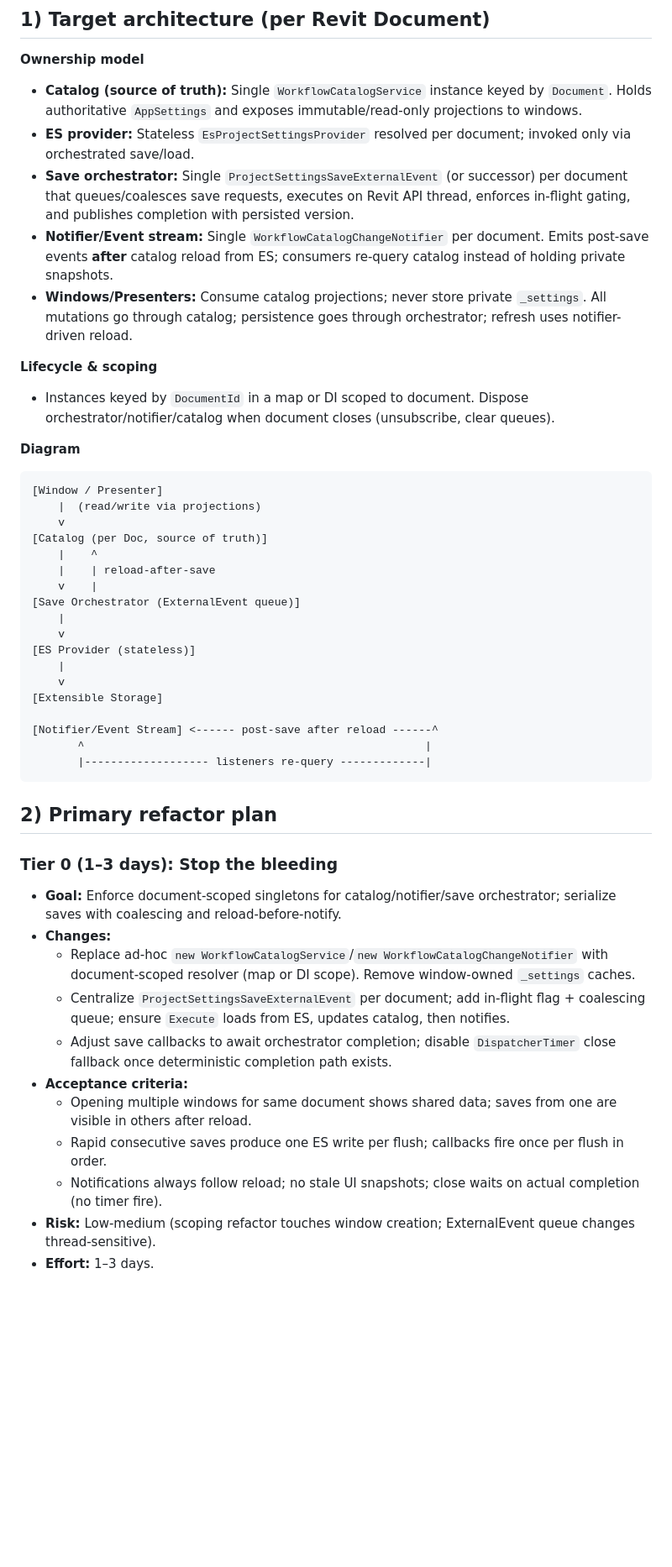
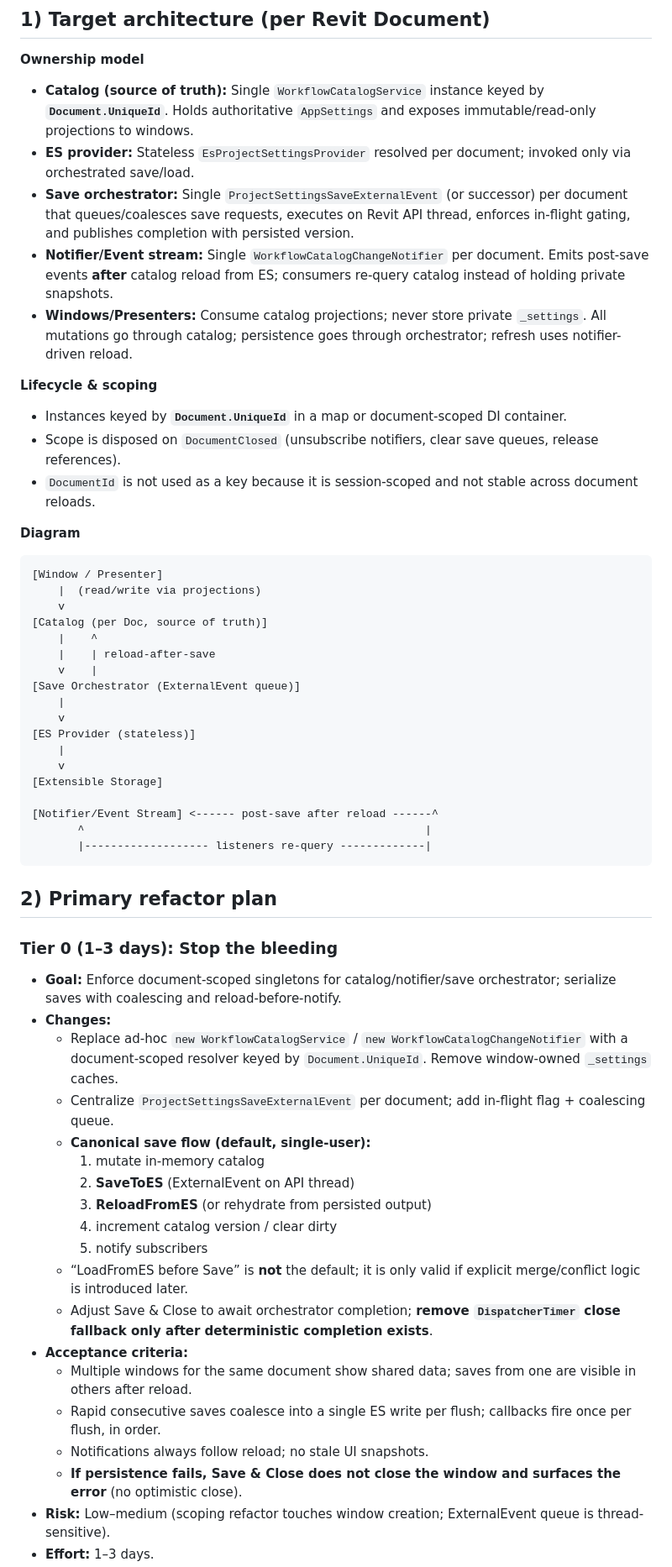
Before and after one commit to Vadim-GSADUs/GSADUs.Revit.Addin, a Markdown page: docs/refactor-plan.md, the part around the change printed below. Shown: that part at 84% size. Drawn GitHub-style; blank space fills up the shorter version.

Commit message:
final plan refactor edits

````diff
--- a/docs/refactor-plan.md
+++ b/docs/refactor-plan.md
@@ -3,48 +3,58 @@
 ## 1) Target architecture (per Revit Document)
 
 **Ownership model**
-- **Catalog (source of truth):** Single `WorkflowCatalogService` instance keyed by `Document`. Holds authoritative `AppSettings` and exposes immutable/read-only projections to windows.
+- **Catalog (source of truth):** Single `WorkflowCatalogService` instance keyed by **`Document.UniqueId`**. Holds authoritative `AppSettings` and exposes immutable/read-only projections to windows.
 - **ES provider:** Stateless `EsProjectSettingsProvider` resolved per document; invoked only via orchestrated save/load.
 - **Save orchestrator:** Single `ProjectSettingsSaveExternalEvent` (or successor) per document that queues/coalesces save requests, executes on Revit API thread, enforces in-flight gating, and publishes completion with persisted version.
 - **Notifier/Event stream:** Single `WorkflowCatalogChangeNotifier` per document. Emits post-save events **after** catalog reload from ES; consumers re-query catalog instead of holding private snapshots.
 - **Windows/Presenters:** Consume catalog projections; never store private `_settings`. All mutations go through catalog; persistence goes through orchestrator; refresh uses notifier-driven reload.
 
 **Lifecycle & scoping**
-- Instances keyed by `DocumentId` in a map or DI scoped to document. Dispose orchestrator/notifier/catalog when document closes (unsubscribe, clear queues).
+- Instances keyed by **`Document.UniqueId`** in a map or document-scoped DI container.
+- Scope is disposed on `DocumentClosed` (unsubscribe notifiers, clear save queues, release references).
+- `DocumentId` is not used as a key because it is session-scoped and not stable across document reloads.
 
 **Diagram**
-```
-[Window / Presenter]
-    |  (read/write via projections)
-    v
-[Catalog (per Doc, source of truth)]
-    |    ^
-    |    | reload-after-save
-    v    |
-[Save Orchestrator (ExternalEvent queue)]
-    |
-    v
-[ES Provider (stateless)]
-    |
-    v
-[Extensible Storage]
 
-[Notifier/Event Stream] <------ post-save after reload ------^
-       ^                                                    |
-       |------------------- listeners re-query -------------|
-```
+    [Window / Presenter]
+        |  (read/write via projections)
+        v
+    [Catalog (per Doc, source of truth)]
+        |    ^
+        |    | reload-after-save
+        v    |
+    [Save Orchestrator (ExternalEvent queue)]
+        |
+        v
+    [ES Provider (stateless)]
+        |
+        v
+    [Extensible Storage]
+
+    [Notifier/Event Stream] <------ post-save after reload ------^
+           ^                                                    |
+           |------------------- listeners re-query -------------|
+
 
 ## 2) Primary refactor plan
 
 ### Tier 0 (1–3 days): Stop the bleeding
 - **Goal:** Enforce document-scoped singletons for catalog/notifier/save orchestrator; serialize saves with coalescing and reload-before-notify.
 - **Changes:**
-  - Replace ad-hoc `new WorkflowCatalogService`/`new WorkflowCatalogChangeNotifier` with document-scoped resolver (map or DI scope). Remove window-owned `_settings` caches.
-  - Centralize `ProjectSettingsSaveExternalEvent` per document; add in-flight flag + coalescing queue; ensure `Execute` loads from ES, updates catalog, then notifies.
-  - Adjust save callbacks to await orchestrator completion; disable `DispatcherTimer` close fallback once deterministic completion path exists.
+  - Replace ad-hoc `new WorkflowCatalogService` / `new WorkflowCatalogChangeNotifier` with a document-scoped resolver keyed by `Document.UniqueId`. Remove window-owned `_settings` caches.
+  - Centralize `ProjectSettingsSaveExternalEvent` per document; add in-flight flag + coalescing queue.
+  - **Canonical save flow (default, single-user):**
+    1) mutate in-memory catalog
+    2) **SaveToES** (ExternalEvent on API thread)
+    3) **ReloadFromES** (or rehydrate from persisted output)
+    4) increment catalog version / clear dirty
+    5) notify subscribers
+  - “LoadFromES before Save” is **not** the default; it is only valid if explicit merge/conflict logic is introduced later.
+  - Adjust Save & Close to await orchestrator completion; **remove `DispatcherTimer` close fallback only after deterministic completion exists**.
 - **Acceptance criteria:**
-  - Opening multiple windows for same document shows shared data; saves from one are visible in others after reload.
-  - Rapid consecutive saves produce one ES write per flush; callbacks fire once per flush in order.
-  - Notifications always follow reload; no stale UI snapshots; close waits on actual completion (no timer fire).
-- **Risk:** Low-medium (scoping refactor touches window creation; ExternalEvent queue changes thread-sensitive).
+  - Multiple windows for the same document show shared data; saves from one are visible in others after reload.
+  - Rapid consecutive saves coalesce into a single ES write per flush; callbacks fire once per flush, in order.
+  - Notifications always follow reload; no stale UI snapshots.
+  - **If persistence fails, Save & Close does not close the window and surfaces the error** (no optimistic close).
+- **Risk:** Low–medium (scoping refactor touches window creation; ExternalEvent queue is thread-sensitive).
 - **Effort:** 1–3 days.
````
Also changed, not shown: other parts of docs/refactor-plan.md (+25 -27 lines).
